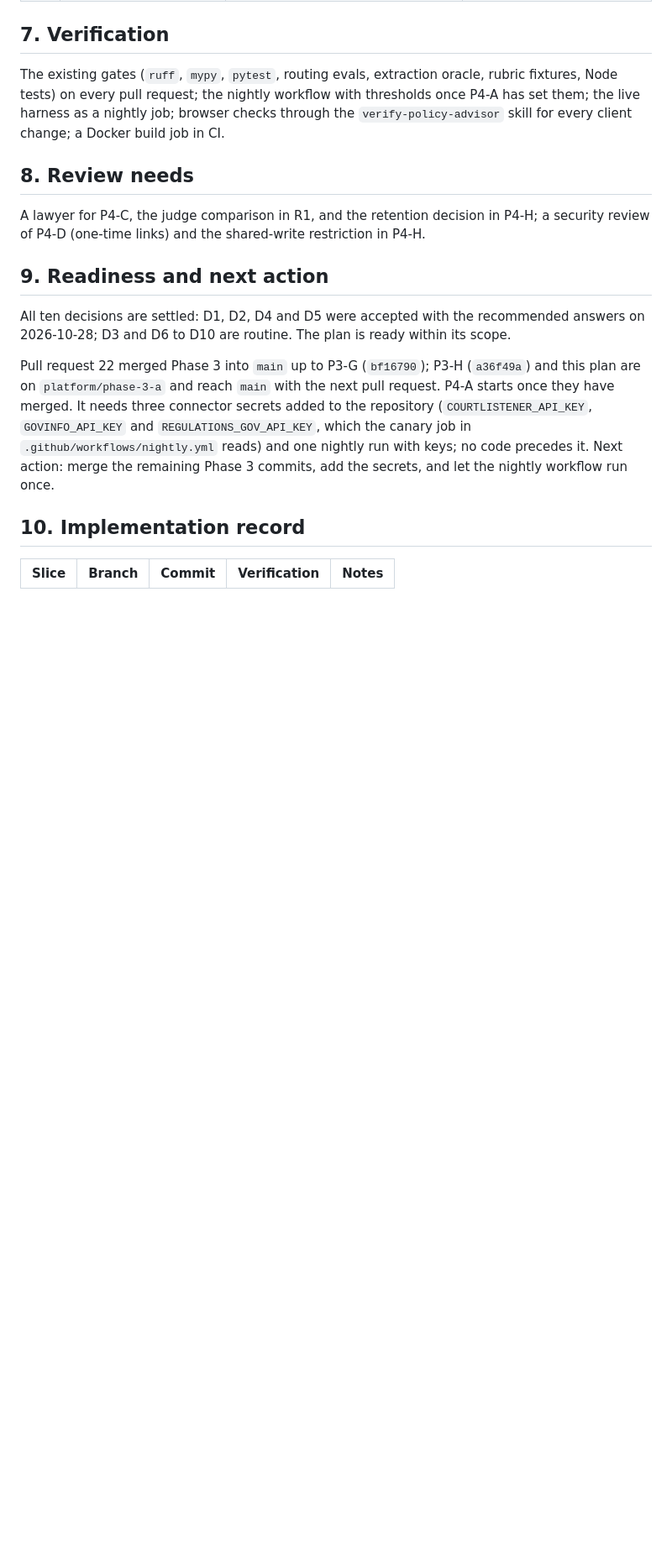
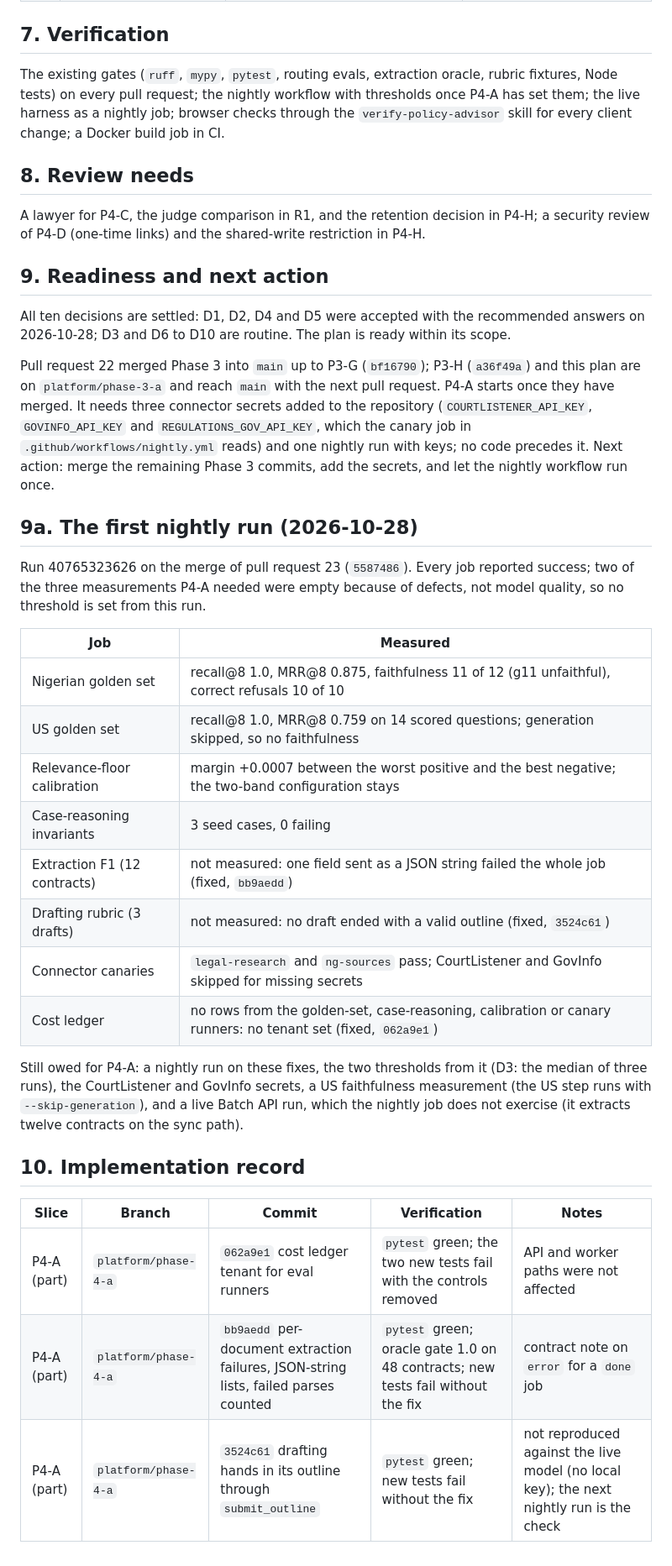
Before and after one commit to erica-prog/nigeria-policy-law-advisor, a Markdown page: docs/39-plan-platform-phase-4.md, the part around the change. Shown at 84% size. GitHub-like rendering; blank space fills up the shorter version.

Commit message:
Record the first nightly run in docs/39 and docs/30: what it measured, what it could not, and the fixes
Retrieval, case reasoning and two canaries measured; the extraction F1 and the
drafting rubric were empty because of defects fixed in the three previous
commits. No threshold is set; P4-A stays open for a nightly run on the fixes.

Co-Authored-By: Claude Opus 5.5 <noreply@anthropic.com>

```diff
--- a/docs/39-plan-platform-phase-4.md
+++ b/docs/39-plan-platform-phase-4.md
@@ -135,7 +135,32 @@ canary job in `.github/workflows/nightly.yml` reads) and one nightly run with ke
 code precedes it. Next action: merge the remaining Phase 3 commits, add the secrets, and
 let the nightly workflow run once.
 
+## 9a. The first nightly run (2026-10-28)
+
+Run 40765323626 on the merge of pull request 23 (`5587486`). Every job reported success;
+two of the three measurements P4-A needed were empty because of defects, not model
+quality, so no threshold is set from this run.
+
+| Job | Measured |
+|---|---|
+| Nigerian golden set | recall@8 1.0, MRR@8 0.875, faithfulness 11 of 12 (g11 unfaithful), correct refusals 10 of 10 |
+| US golden set | recall@8 1.0, MRR@8 0.759 on 14 scored questions; generation skipped, so no faithfulness |
+| Relevance-floor calibration | margin +0.0007 between the worst positive and the best negative; the two-band configuration stays |
+| Case-reasoning invariants | 3 seed cases, 0 failing |
+| Extraction F1 (12 contracts) | not measured: one field sent as a JSON string failed the whole job (fixed, `bb9aedd`) |
+| Drafting rubric (3 drafts) | not measured: no draft ended with a valid outline (fixed, `3524c61`) |
+| Connector canaries | `legal-research` and `ng-sources` pass; CourtListener and GovInfo skipped for missing secrets |
+| Cost ledger | no rows from the golden-set, case-reasoning, calibration or canary runners: no tenant set (fixed, `062a9e1`) |
+
+Still owed for P4-A: a nightly run on these fixes, the two thresholds from it (D3: the
+median of three runs), the CourtListener and GovInfo secrets, a US faithfulness
+measurement (the US step runs with `--skip-generation`), and a live Batch API run, which
+the nightly job does not exercise (it extracts twelve contracts on the sync path).
+
 ## 10. Implementation record
 
 | Slice | Branch | Commit | Verification | Notes |
 |---|---|---|---|---|
+| P4-A (part) | `platform/phase-4-a` | `062a9e1` cost ledger tenant for eval runners | `pytest` green; the two new tests fail with the controls removed | API and worker paths were not affected |
+| P4-A (part) | `platform/phase-4-a` | `bb9aedd` per-document extraction failures, JSON-string lists, failed parses counted | `pytest` green; oracle gate 1.0 on 48 contracts; new tests fail without the fix | contract note on `error` for a `done` job |
+| P4-A (part) | `platform/phase-4-a` | `3524c61` drafting hands in its outline through `submit_outline` | `pytest` green; new tests fail without the fix | not reproduced against the live model (no local key); the next nightly run is the check |
```
Also changed, not shown: docs/30-plan-platform-phase-3.md (+4 -0 lines).
